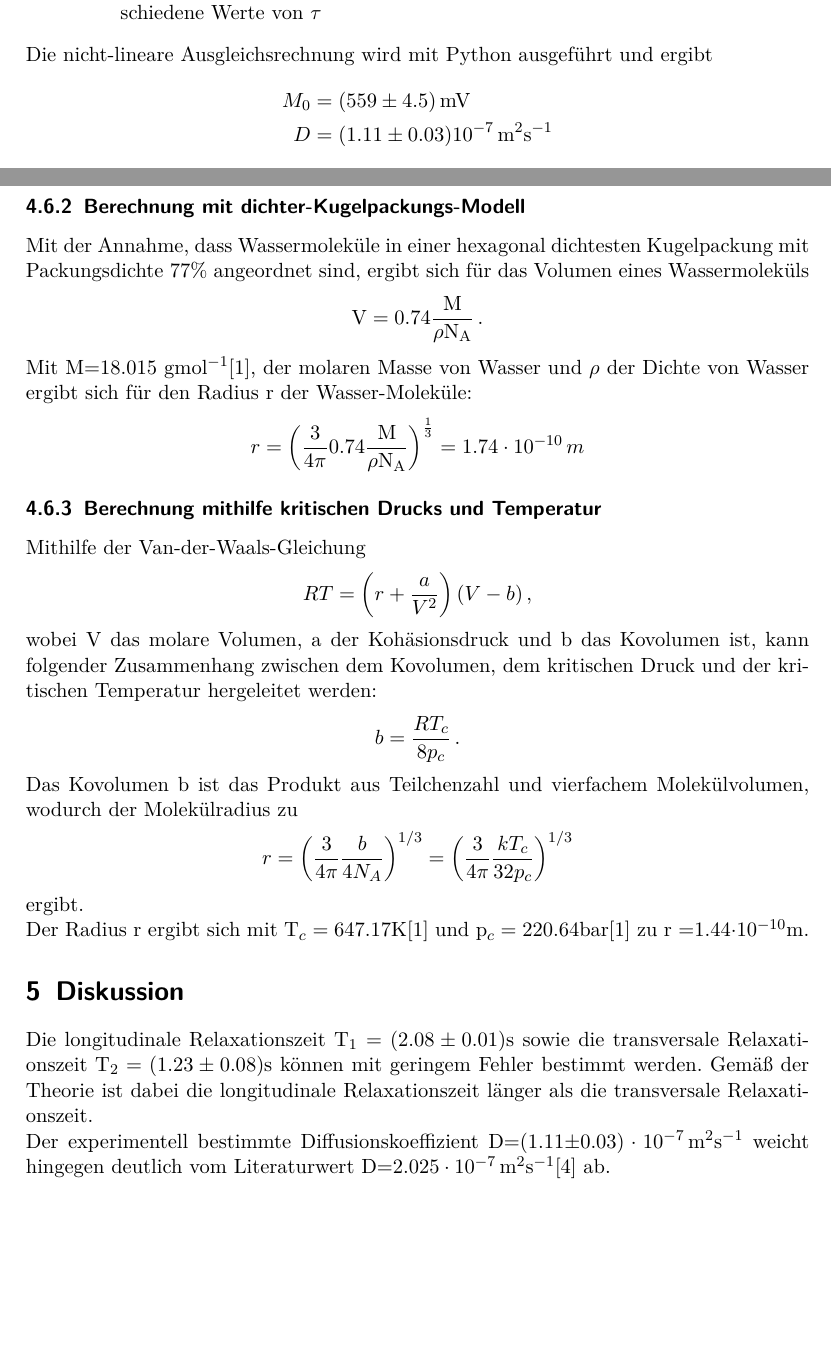
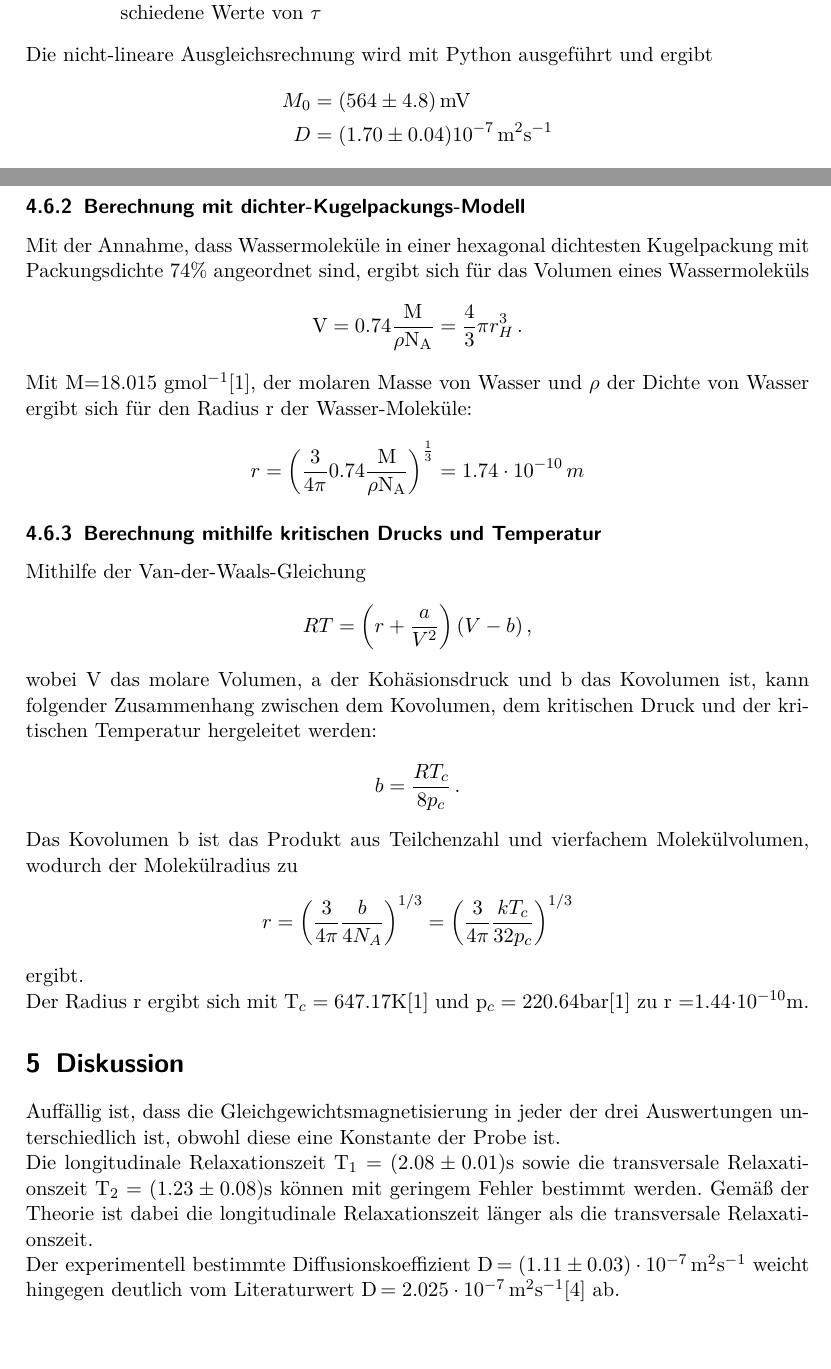
Before and after one commit to bjoern-lindhauer/masterpraktikum, a LaTeX document (V49/Protokoll/protokoll.tex): two parts of pages 19 and 21 of 22, joined at a grey line, cut so that both start at the same text, the shorter picture padded with empty space. Compiled offline with pdfLaTeX.

Commit message:
finale Verbesserungen V49

```diff
--- a/V49/Protokoll/protokoll.tex
+++ b/V49/Protokoll/protokoll.tex
@@ -448,8 +448,8 @@ wird eine nicht-lineare Ausgleichsrechnung durchgeführt, wobei dazu die Messwer
 \end{center}
 Die nicht-lineare Ausgleichsrechnung wird mit Python ausgeführt und ergibt
 \begin{align*}
-M_0&=(559 \pm 4.5)\,\text{mV}\\
-D&=(1.11 \pm 0.03) 10^{-7}\,\text{m$^2$s$^{-1}$}
+M_0&=(564 \pm 4.8)\,\text{mV}\\
+D&=(1.70 \pm 0.04) 10^{-7}\,\text{m$^2$s$^{-1}$}
 \end{align*}
 Der Verlauf der angepassten Theoriekurve sowie die aufgenommenen Messdaten sind in Abbildung \ref{fig:D} zu sehen.
 \begin{center}
@@ -475,9 +475,9 @@ bestimmt werden. So ergibt sich ein Molekülradius von
 r = 1.992\cdot10^{-12}\,\text{m}
 \end{align*}
 \subsubsection{Berechnung mit dichter-Kugelpackungs-Modell}
-Mit der Annahme, dass Wassermoleküle in einer hexagonal dichtesten Kugelpackung mit Packungsdichte 77\% angeordnet sind, ergibt sich für das Volumen eines Wassermoleküls
+Mit der Annahme, dass Wassermoleküle in einer hexagonal dichtesten Kugelpackung mit Packungsdichte 74\% angeordnet sind, ergibt sich für das Volumen eines Wassermoleküls
 \begin{align*}
-\text{V}=0.74 \frac{\text{M}}{\rho \text{N}_{\text{A}}}\,.
+\text{V}=0.74 \frac{\text{M}}{\rho \text{N}_{\text{A}}}=\frac{4}{3}\pi r_H^3\,.
 \end{align*}
 Mit M=18.015 gmol$^{-1}$[1], der molaren Masse von Wasser und $\rho$ der Dichte von Wasser ergibt sich für den Radius r der Wasser-Moleküle:
 \begin{align*}
@@ -500,8 +500,9 @@ ergibt. \\
 Der Radius r ergibt sich mit T$_c=647.17\si{K}$[1] und p$_c=220.64\si{bar}$[1] zu r =1.44$\cdot10^{-10}\si{m}$.
 
 \section{Diskussion}
+Auffällig ist, dass die Gleichgewichtsmagnetisierung in jeder der drei Auswertungen unterschiedlich ist, obwohl diese eine Konstante der Probe ist. \\
 Die longitudinale Relaxationszeit T$_1=(2.08 \pm 0.01)\si{s}$ sowie die transversale Relaxationszeit T$_2=(1.23 \pm 0.08)\si{s}$ können mit geringem Fehler bestimmt werden. Gemäß der Theorie ist dabei die longitudinale Relaxationszeit länger als die transversale Relaxationszeit. \\
-Der experimentell bestimmte Diffusionskoeffizient D=(1.11$\pm 0.03) \cdot10^{-7}\,\text{m}^2\text{s}^{-1}$ weicht hingegen deutlich vom Literaturwert D=$2.025\cdot10^{-7}\,\text{m}^2\text{s}^{-1}$[4] ab. \\
-Des weiteren ist festzustellen, dass der experimentell bestimmte Molekülradius r=$ 1.992\cdot10^{-12}\,\text{m}$ um zwei Größenordnungen von den berechneten Werten r=$1.74\cdot10^{-10}\si{m}$ und r=$1.44\cdot10^{-10}\si{m}$ abweicht. Eine der möglichen Ursachen dafür liegt in der Tatsache, dass kein destiliertes Wasser bei der Viskositätsmessung verwendet wurde und somit andere gelöste Stoffe einen Einfluss auf die Messung hatten.
+Der experimentell bestimmte Diffusionskoeffizient D\,$=(1.11\pm 0.03) \cdot10^{-7}\,\text{m}^2\text{s}^{-1}$ weicht hingegen deutlich vom Literaturwert D\,$=2.025\cdot10^{-7}\,\text{m}^2\text{s}^{-1}$[4] ab. \\
+Des Weiteren ist festzustellen, dass der experimentell bestimmte Molekülradius r=$ 1.992\cdot10^{-12}\,\text{m}$ um zwei Größenordnungen von den berechneten Werten r=$1.74\cdot10^{-10}\si{m}$ und r=$1.44\cdot10^{-10}\si{m}$ abweicht. Eine der möglichen Ursachen dafür liegt in der Tatsache, dass kein destiliertes Wasser bei der Viskositätsmessung verwendet wurde und somit andere gelöste Stoffe einen Einfluss auf die Messung hatten.
 
 \section{Quellen}
```
Also changed, not shown: V56/Protokoll/protokoll.tex (+2 -2 lines), V49/Daten/plotD.png, V49/Protokoll/images/plotD.png, V49/Protokoll/protokoll.tex (12 more changed lines), 1 other file.
